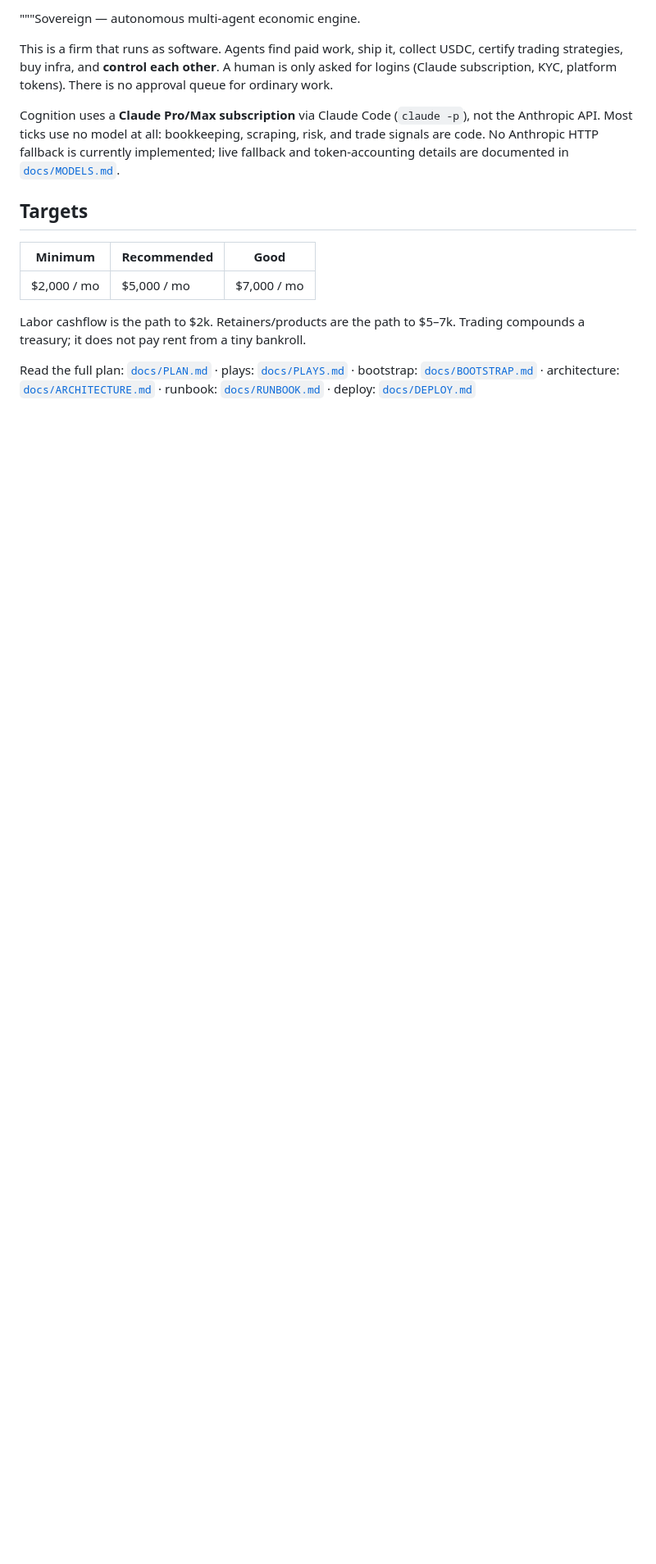
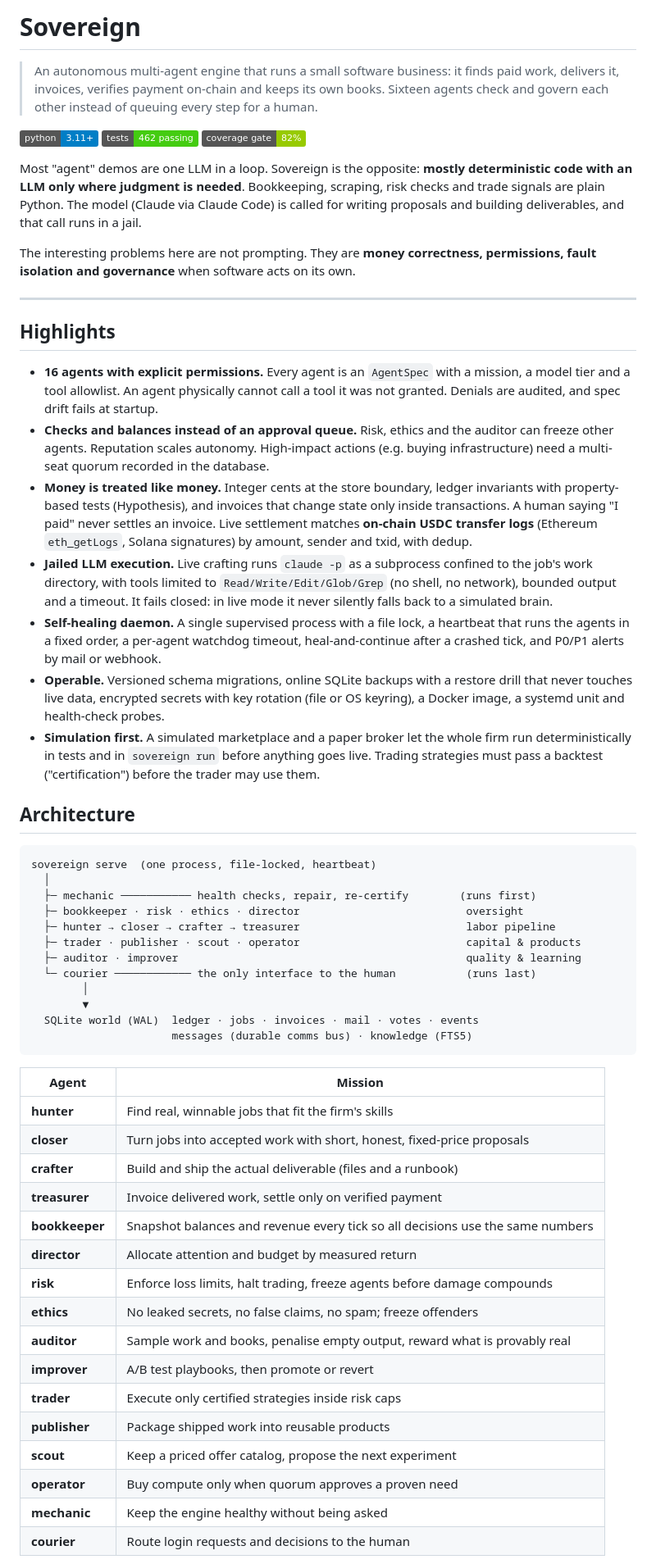
Before and after one commit to TrainABit/agentic-money, a Markdown page: README.md, the part around one of its changes. Shown at 82% size. Rendered like a GitHub page; badges without logos; blank space fills up the shorter version.

Commit message:
Rewrite README around architecture, safety design and test coverage
Co-Authored-By: Claude Opus 5.5 <noreply@anthropic.com>

````diff
--- a/README.md
+++ b/README.md
@@ -1,23 +1,60 @@
-"""Sovereign — autonomous multi-agent economic engine.
+# Sovereign
 
-This is a firm that runs as software. Agents find paid work, ship it, collect
-USDC, certify trading strategies, buy infra, and **control each other**. A
-human is only asked for logins (Claude subscription, KYC, platform tokens).
-There is no approval queue for ordinary work.
+> An autonomous multi-agent engine that runs a small software business: it finds paid work, delivers it, invoices, verifies payment on-chain and keeps its own books. Sixteen agents check and govern each other instead of queuing every step for a human.
 
-Cognition uses a **Claude Pro/Max subscription** via Claude Code
-(`claude -p`), not the Anthropic API. Most ticks use no model at all:
-bookkeeping, scraping, risk, and trade signals are code. No Anthropic HTTP
-fallback is currently implemented; live fallback and token-accounting details
-are documented in [`docs/MODELS.md`](docs/MODELS.md).
+![Python 3.11+](https://img.shields.io/badge/python-3.11%2B-blue.svg)
+![Tests: 462 passing](https://img.shields.io/badge/tests-462%20passing-brightgreen.svg)
+![Coverage gate: 82%](https://img.shields.io/badge/coverage%20gate-82%25-green.svg)
 
-## Targets
+Most "agent" demos are one LLM in a loop. Sovereign is the opposite: **mostly deterministic code with an LLM only where judgment is needed**. Bookkeeping, scraping, risk checks and trade signals are plain Python. The model (Claude via Claude Code) is called for writing proposals and building deliverables, and that call runs in a jail.
 
-| Minimum | Recommended | Good |
-| --- | --- | --- |
-| $2,000 / mo | $5,000 / mo | $7,000 / mo |
+The interesting problems here are not prompting. They are **money correctness, permissions, fault isolation and governance** when software acts on its own.
 
-Labor cashflow is the path to $2k. Retainers/products are the path to $5–7k.
-Trading compounds a treasury; it does not pay rent from a tiny bankroll.
+---
 
-Read the full plan: [`docs/PLAN.md`](docs/PLAN.md) · plays: [`docs/PLAYS.md`](docs/PLAYS.md) · bootstrap: [`docs/BOOTSTRAP.md`](docs/BOOTSTRAP.md) · architecture: [`docs/ARCHITECTURE.md`](docs/ARCHITECTURE.md) · runbook: [`docs/RUNBOOK.md`](docs/RUNBOOK.md) · deploy: [`docs/DEPLOY.md`](docs/DEPLOY.md)
+## Highlights
+
+- **16 agents with explicit permissions.** Every agent is an `AgentSpec` with a mission, a model tier and a tool allowlist. An agent physically cannot call a tool it was not granted. Denials are audited, and spec drift fails at startup.
+- **Checks and balances instead of an approval queue.** Risk, ethics and the auditor can freeze other agents. Reputation scales autonomy. High-impact actions (e.g. buying infrastructure) need a multi-seat quorum recorded in the database.
+- **Money is treated like money.** Integer cents at the store boundary, ledger invariants with property-based tests (Hypothesis), and invoices that change state only inside transactions. A human saying "I paid" never settles an invoice. Live settlement matches **on-chain USDC transfer logs** (Ethereum `eth_getLogs`, Solana signatures) by amount, sender and txid, with dedup.
+- **Jailed LLM execution.** Live crafting runs `claude -p` as a subprocess confined to the job's work directory, with tools limited to `Read/Write/Edit/Glob/Grep` (no shell, no network), bounded output and a timeout. It fails closed: in live mode it never silently falls back to a simulated brain.
+- **Self-healing daemon.** A single supervised process with a file lock, a heartbeat that runs the agents in a fixed order, a per-agent watchdog timeout, heal-and-continue after a crashed tick, and P0/P1 alerts by mail or webhook.
+- **Operable.** Versioned schema migrations, online SQLite backups with a restore drill that never touches live data, encrypted secrets with key rotation (file or OS keyring), a Docker image, a systemd unit and health-check probes.
+- **Simulation first.** A simulated marketplace and a paper broker let the whole firm run deterministically in tests and in `sovereign run` before anything goes live. Trading strategies must pass a backtest ("certification") before the trader may use them.
+
+## Architecture
+
+```
+sovereign serve  (one process, file-locked, heartbeat)
+  │
+  ├─ mechanic ─────────── health checks, repair, re-certify        (runs first)
+  ├─ bookkeeper · risk · ethics · director                          oversight
+  ├─ hunter → closer → crafter → treasurer                          labor pipeline
+  ├─ trader · publisher · scout · operator                          capital & products
+  ├─ auditor · improver                                             quality & learning
+  └─ courier ──────────── the only interface to the human           (runs last)
+        │
+        ▼
+  SQLite world (WAL)  ledger · jobs · invoices · mail · votes · events
+                      messages (durable comms bus) · knowledge (FTS5)
+```
+
+| Agent | Mission |
+|---|---|
+| **hunter** | Find real, winnable jobs that fit the firm's skills |
+| **closer** | Turn jobs into accepted work with short, honest, fixed-price proposals |
+| **crafter** | Build and ship the actual deliverable (files and a runbook) |
+| **treasurer** | Invoice delivered work, settle only on verified payment |
+| **bookkeeper** | Snapshot balances and revenue every tick so all decisions use the same numbers |
+| **director** | Allocate attention and budget by measured return |
+| **risk** | Enforce loss limits, halt trading, freeze agents before damage compounds |
+| **ethics** | No leaked secrets, no false claims, no spam; freeze offenders |
+| **auditor** | Sample work and books, penalise empty output, reward what is provably real |
+| **improver** | A/B test playbooks, then promote or revert |
+| **trader** | Execute only certified strategies inside risk caps |
+| **publisher** | Package shipped work into reusable products |
+| **scout** | Keep a priced offer catalog, propose the next experiment |
+| **operator** | Buy compute only when quorum approves a proven need |
+| **mechanic** | Keep the engine healthy without being asked |
+| **courier** | Route login requests and decisions to the human |
+
````
Also changed, not shown: other parts of README.md (+33 -192 lines).
